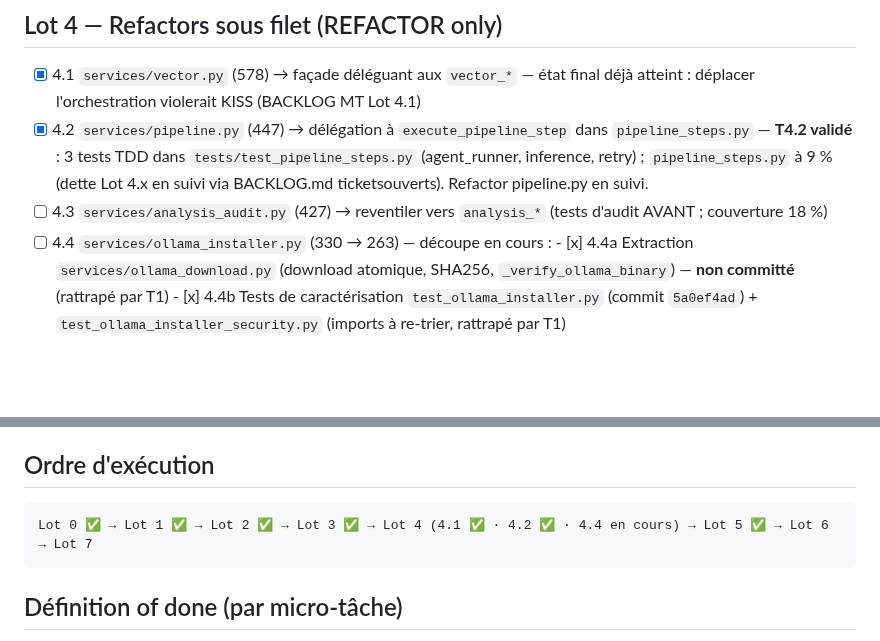
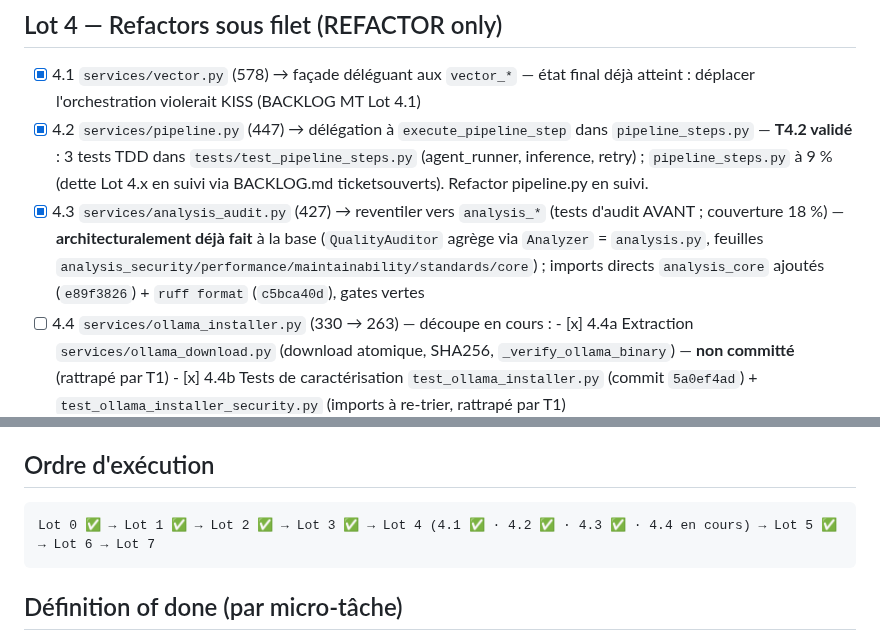
Before and after one commit to chelmooz/Projet-JARVIS, a Markdown page: ROADMAP.md, 2 parts joined by grey strips. GitHub-like rendering; blank space fills up the shorter version.

````diff
--- a/ROADMAP.md
+++ b/ROADMAP.md
@@ -50,7 +50,7 @@ de module **, aucun test réseau/Ollama/disque hors `tmp_path`, stop si > 60 min
 
 - [x] 4.1 `services/vector.py` (578) → façade déléguant aux `vector_*` — état final déjà atteint : déplacer l'orchestration violerait KISS (BACKLOG MT Lot 4.1)
 - [x] 4.2 `services/pipeline.py` (447) → délégation à `execute_pipeline_step` dans `pipeline_steps.py` — **T4.2 validé** : 3 tests TDD dans `tests/test_pipeline_steps.py` (agent_runner, inference, retry) ; `pipeline_steps.py` à 9 % (dette Lot 4.x en suivi via BACKLOG.md ticketsouverts). Refactor pipeline.py en suivi.
-- [ ] 4.3 `services/analysis_audit.py` (427) → reventiler vers `analysis_*` (tests d'audit AVANT ; couverture 18 %)
+- [x] 4.3 `services/analysis_audit.py` (427) → reventiler vers `analysis_*` (tests d'audit AVANT ; couverture 18 %) — **architecturalement déjà fait** à la base (`QualityAuditor` agrège via `Analyzer` = `analysis.py`, feuilles `analysis_security/performance/maintainability/standards/core`) ; imports directs `analysis_core` ajoutés (`e89f3826`) + `ruff format` (`c5bca40d`), gates vertes
 - [ ] 4.4 `services/ollama_installer.py` (330 → 263) — découpe en cours :
       - [x] 4.4a Extraction `services/ollama_download.py` (download atomique, SHA256, `_verify_ollama_binary`) — **non committé** (rattrapé par T1)
       - [x] 4.4b Tests de caractérisation `test_ollama_installer.py` (commit `5a0ef4ad`) + `test_ollama_installer_security.py` (imports à re-trier, rattrapé par T1)
@@ -90,7 +90,7 @@ de module **, aucun test réseau/Ollama/disque hors `tmp_path`, stop si > 60 min
 ## Ordre d'exécution
 
 ```text
-Lot 0 ✅ → Lot 1 ✅ → Lot 2 ✅ → Lot 3 ✅ → Lot 4 (4.1 ✅ · 4.2 ✅ · 4.4 en cours) → Lot 5 ✅ → Lot 6 → Lot 7
+Lot 0 ✅ → Lot 1 ✅ → Lot 2 ✅ → Lot 3 ✅ → Lot 4 (4.1 ✅ · 4.2 ✅ · 4.3 ✅ · 4.4 en cours) → Lot 5 ✅ → Lot 6 → Lot 7
 ```
 
 ## Définition of done (par micro-tâche)
````
Also changed, not shown: BACKLOG.md (+8 -0 lines).
